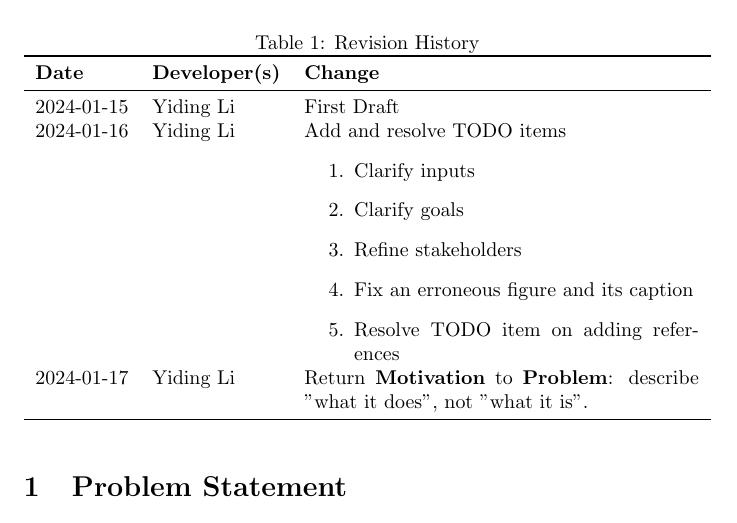
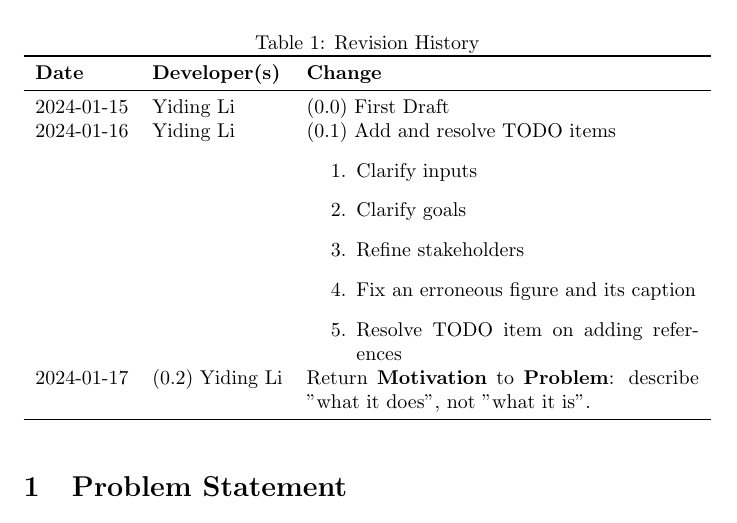
Before and after one commit to Tan630/Agolearn, a LaTeX document (docs/ProblemStatementAndGoals/ProblemStatement.tex): part of page 1 of 4, cut so that both start at the same text. Compiled offline with pdfLaTeX.

Commit message:
Doc: Change version numbers in problem statement, so that `1.0` is reserved for major revisions

```diff
--- a/docs/ProblemStatementAndGoals/ProblemStatement.tex
+++ b/docs/ProblemStatementAndGoals/ProblemStatement.tex
@@ -26,8 +26,8 @@
 \toprule
 \textbf{Date} & \textbf{Developer(s)} & \textbf{Change}\\
 \midrule
-2024-01-15 & Yiding Li & First Draft\\
-2024-01-16 & Yiding Li & Add and resolve TODO items
+2024-01-15 & Yiding Li & (0.0) First Draft\\
+2024-01-16 & Yiding Li & (0.1) Add and resolve TODO items
 \begin{enumerate}
     \item Clarify inputs
     \item Clarify goals
@@ -36,7 +36,7 @@
     \item Resolve TODO item on adding references
 \end{enumerate}
 \\
-2024-01-17 & Yiding Li & Return \textbf{Motivation} to \textbf{Problem}: describe "what it does", not "what it is".\\
+2024-01-17 & (0.2) Yiding Li & Return \textbf{Motivation} to \textbf{Problem}: describe "what it does", not "what it is".\\
 \bottomrule
 \end{tabularx}
 \end{table}
```
Also changed, not shown: docs/ProblemStatementAndGoals/ProblemStatement.pdf.
